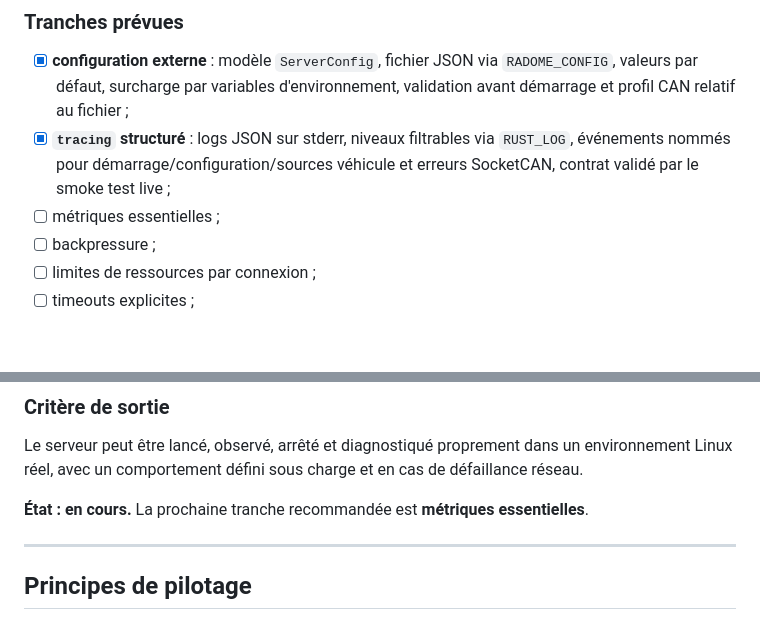
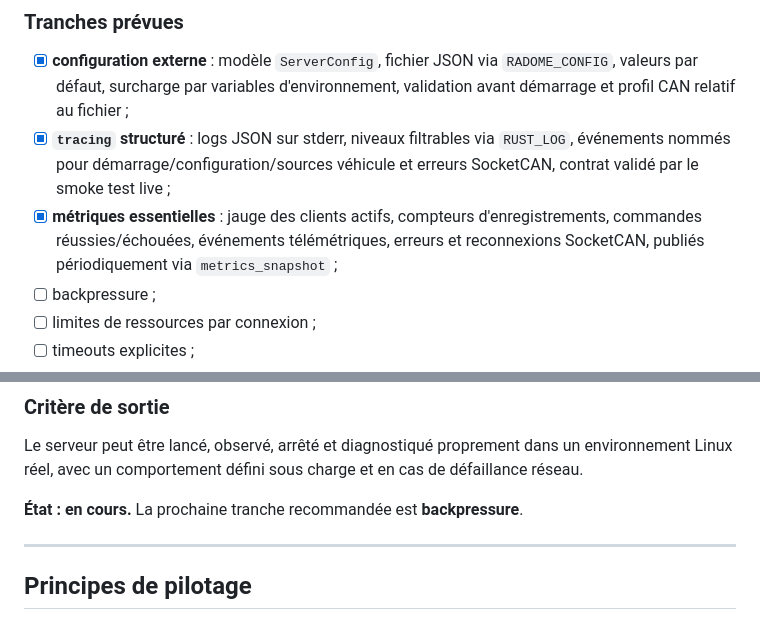
Before and after one commit to gotoo77/RADOME, a Markdown page: radome-2026/ROADMAP.md, 2 parts joined by grey strips. GitHub-like rendering; blank space fills up the shorter version.

Commit message:
docs: avancer M7 vers la backpressure

```diff
--- a/radome-2026/ROADMAP.md
+++ b/radome-2026/ROADMAP.md
@@ -286,7 +286,7 @@ Rendre RADOME exploitable comme service de longue durée et préparer les extens
 
 - [x] **configuration externe** : modèle `ServerConfig`, fichier JSON via `RADOME_CONFIG`, valeurs par défaut, surcharge par variables d'environnement, validation avant démarrage et profil CAN relatif au fichier ;
 - [x] **`tracing` structuré** : logs JSON sur stderr, niveaux filtrables via `RUST_LOG`, événements nommés pour démarrage/configuration/sources véhicule et erreurs SocketCAN, contrat validé par le smoke test live ;
-- [ ] métriques essentielles ;
+- [x] **métriques essentielles** : jauge des clients actifs, compteurs d'enregistrements, commandes réussies/échouées, événements télémétriques, erreurs et reconnexions SocketCAN, publiés périodiquement via `metrics_snapshot` ;
 - [ ] backpressure ;
 - [ ] limites de ressources par connexion ;
 - [ ] timeouts explicites ;
@@ -300,7 +300,7 @@ Rendre RADOME exploitable comme service de longue durée et préparer les extens
 
 Le serveur peut être lancé, observé, arrêté et diagnostiqué proprement dans un environnement Linux réel, avec un comportement défini sous charge et en cas de défaillance réseau.
 
-**État : en cours.** La prochaine tranche recommandée est **métriques essentielles**.
+**État : en cours.** La prochaine tranche recommandée est **backpressure**.
 
 ---
 
```
